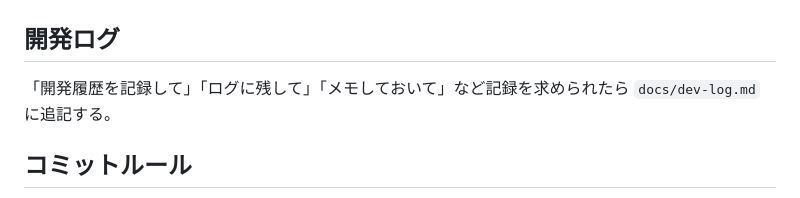
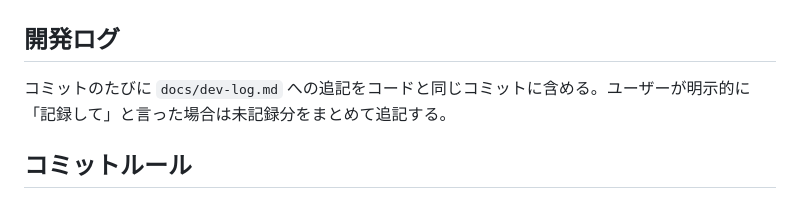
Before and after one commit to twoweller-hub/workoutlog2, a Markdown page: CLAUDE.md, the part around the change. Drawn GitHub-style.

Commit message:
CLAUDE.md：開発ログをコミット毎に書くルールに変更

```diff
--- a/CLAUDE.md
+++ b/CLAUDE.md
@@ -2,7 +2,7 @@
 
 ## 開発ログ
 
-「開発履歴を記録して」「ログに残して」「メモしておいて」など記録を求められたら `docs/dev-log.md` に追記する。
+コミットのたびに `docs/dev-log.md` への追記をコードと同じコミットに含める。ユーザーが明示的に「記録して」と言った場合は未記録分をまとめて追記する。
 
 ## コミットルール
 
```
